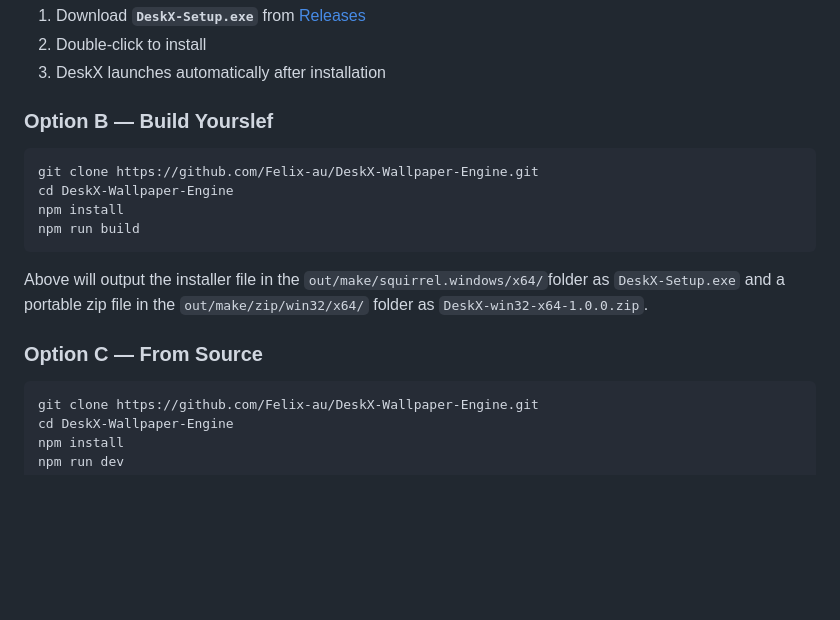
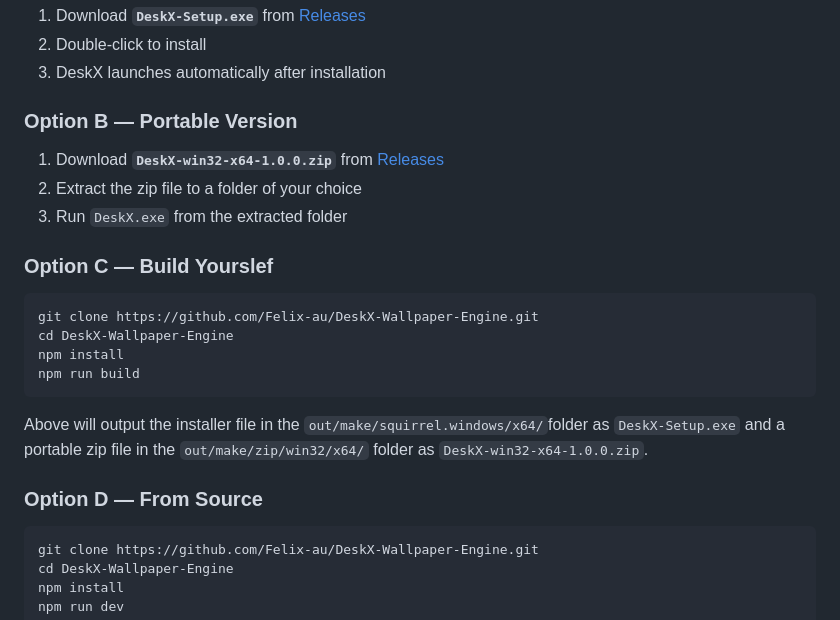
Before and after one commit to Felix-au/DeskX-Wallpaper-Engine, a Markdown page: guide.md, the part around the change. Drawn GitHub-style; blank space fills up the shorter version.

Commit message:
docs: add portable version installation instructions to guide.md

````diff
--- a/guide.md
+++ b/guide.md
@@ -15,7 +15,13 @@ A Windows desktop wallpaper engine that supports images, GIFs, videos, and inter
 2. Double-click to install
 3. DeskX launches automatically after installation
 
-### Option B — Build Yourslef
+### Option B — Portable Version
+
+1. Download **`DeskX-win32-x64-1.0.0.zip`** from [Releases](https://github.com/Felix-au/DeskX-Wallpaper-Engine/releases)
+2. Extract the zip file to a folder of your choice
+3. Run `DeskX.exe` from the extracted folder
+
+### Option C — Build Yourslef
 
 ```bash
 git clone https://github.com/Felix-au/DeskX-Wallpaper-Engine.git
@@ -25,7 +31,7 @@ npm run build
 ```
 Above will output the installer file in the `out/make/squirrel.windows/x64/`folder as `DeskX-Setup.exe` and a portable zip file in the `out/make/zip/win32/x64/` folder as `DeskX-win32-x64-1.0.0.zip`.
 
-### Option C — From Source
+### Option D — From Source
 
 ```bash
 git clone https://github.com/Felix-au/DeskX-Wallpaper-Engine.git
````
